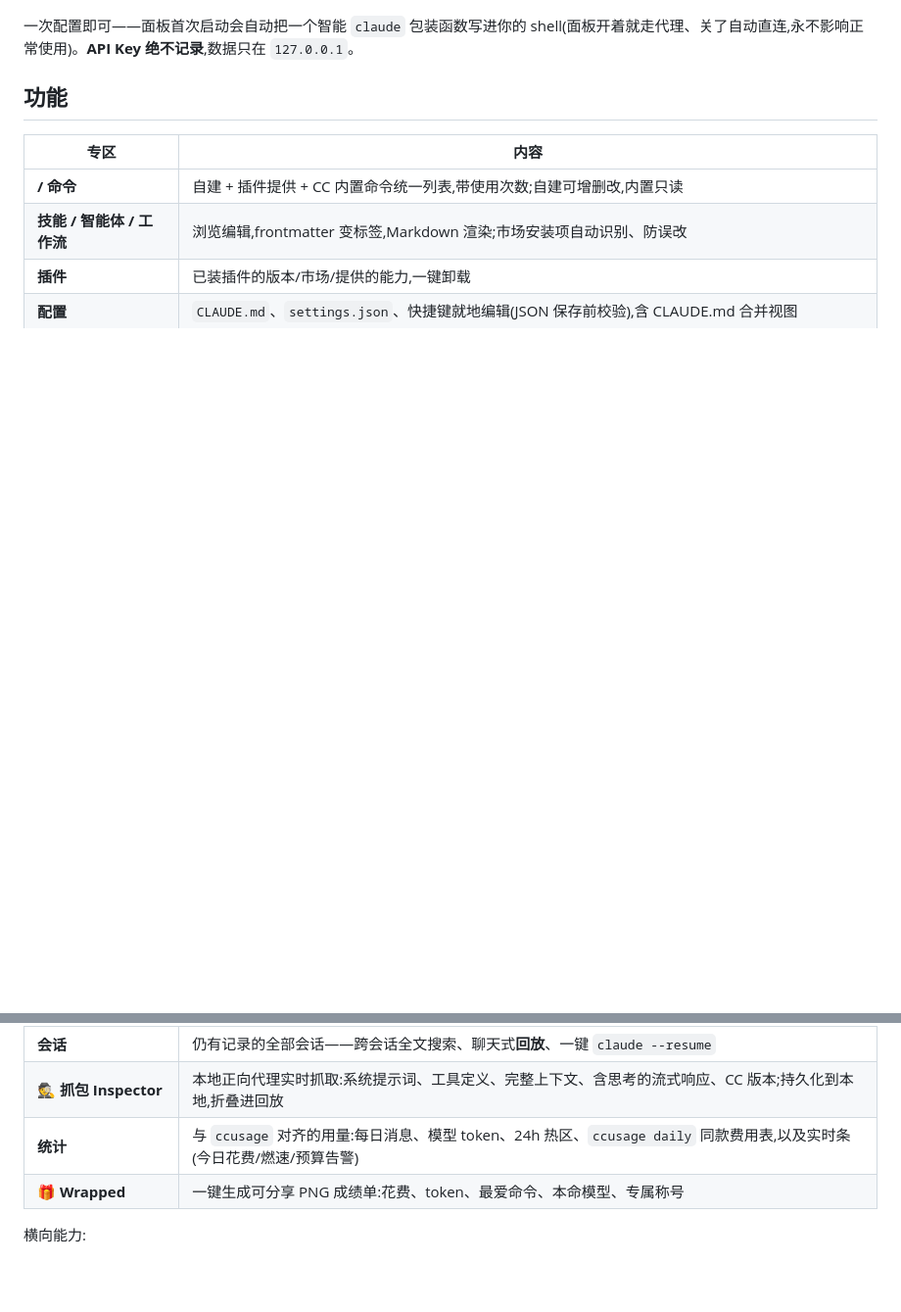
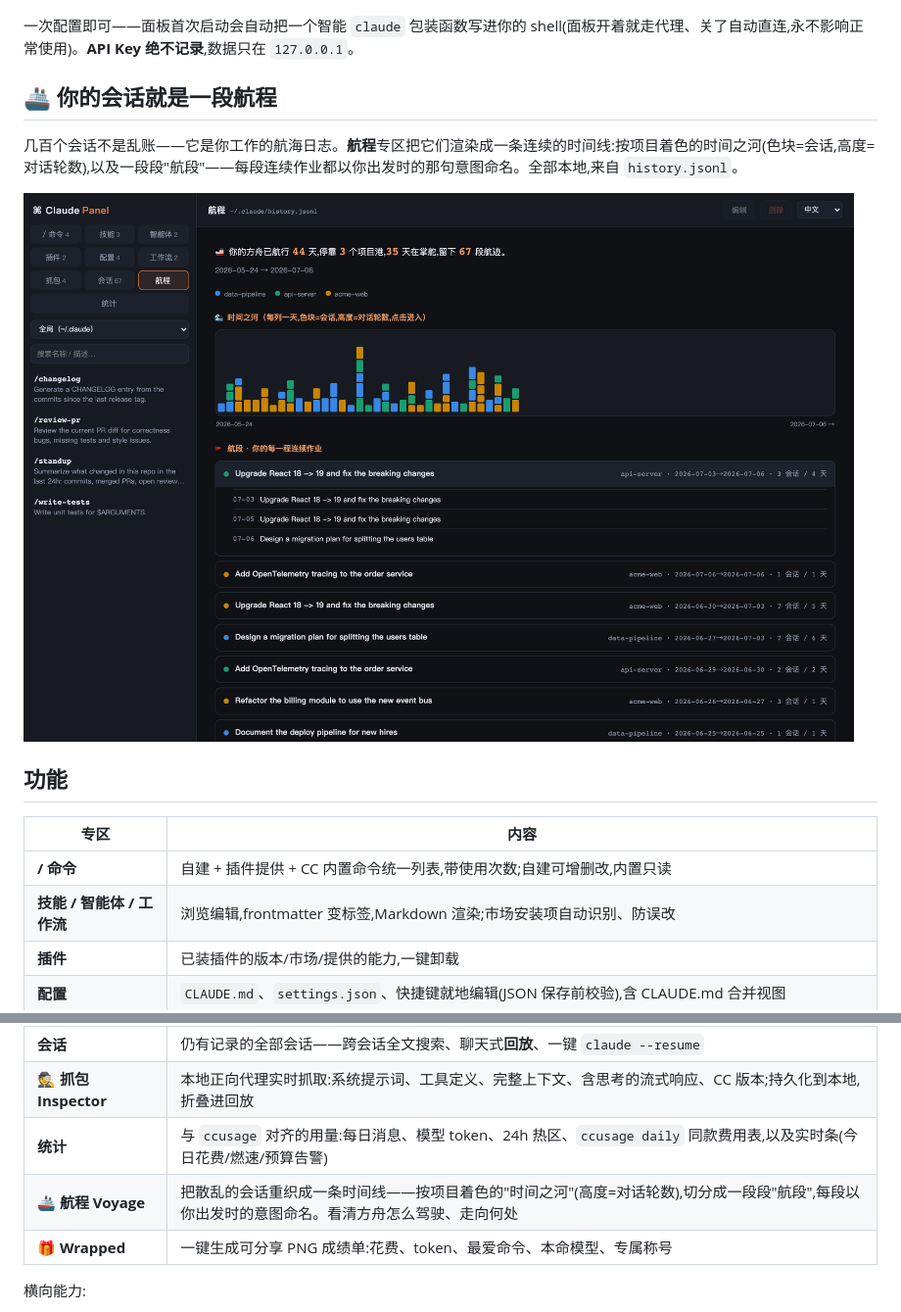
Before and after one commit to 13days/claude-panel, a Markdown page: README.zh-CN.md, 2 parts joined by grey strips. Shown at 98% size. Rendered like a GitHub page; pictures changed too: docs/11-voyage.png (added); blank space fills up the shorter version.

Commit message:
docs: add Voyage feature (screenshot + section, demo data)
Change-Id: Id1ad1c25854c7bf1662c436937afc28a7afbcce0
Co-Authored-By: Claude Fable 5 <noreply@anthropic.com>

```diff
--- a/README.zh-CN.md
+++ b/README.zh-CN.md
@@ -32,6 +32,12 @@ Claude Code 的会话记录里没有系统提示词、也没有原始请求/响
 
 一次配置即可——面板首次启动会自动把一个智能 `claude` 包装函数写进你的 shell(面板开着就走代理、关了自动直连,永不影响正常使用)。**API Key 绝不记录**,数据只在 `127.0.0.1`。
 
+## 🚢 你的会话就是一段航程
+
+几百个会话不是乱账——它是你工作的航海日志。**航程**专区把它们渲染成一条连续的时间线:按项目着色的时间之河(色块=会话,高度=对话轮数),以及一段段"航段"——每段连续作业都以你出发时的那句意图命名。全部本地,来自 `history.jsonl`。
+
+![voyage](https://raw.githubusercontent.com/13days/claude-panel/main/docs/11-voyage.png)
+
 ## 功能
 
 | 专区 | 内容 |
@@ -43,6 +49,7 @@ Claude Code 的会话记录里没有系统提示词、也没有原始请求/响
 | **会话** | 仍有记录的全部会话——跨会话全文搜索、聊天式**回放**、一键 `claude --resume` |
 | **🕵️ 抓包 Inspector** | 本地正向代理实时抓取:系统提示词、工具定义、完整上下文、含思考的流式响应、CC 版本;持久化到本地,折叠进回放 |
 | **统计** | 与 `ccusage` 对齐的用量:每日消息、模型 token、24h 热区、`ccusage daily` 同款费用表,以及实时条(今日花费/燃速/预算告警) |
+| **🚢 航程 Voyage** | 把散乱的会话重织成一条时间线——按项目着色的"时间之河"(高度=对话轮数),切分成一段段"航段",每段以你出发时的意图命名。看清方舟怎么驾驶、走向何处 |
 | **🎁 Wrapped** | 一键生成可分享 PNG 成绩单:花费、token、最爱命令、本命模型、专属称号 |
 
 横向能力:
```
Also changed, not shown: README.md (+7 -0 lines).
